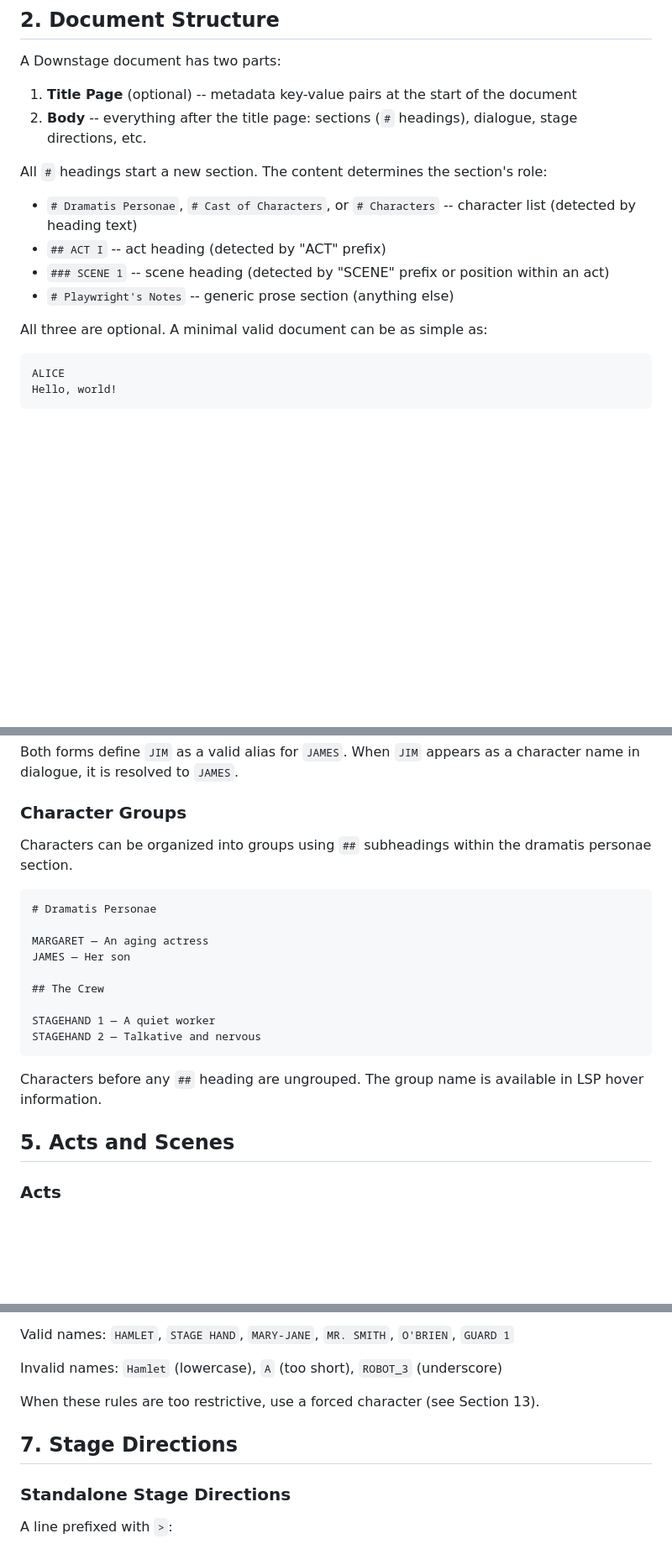
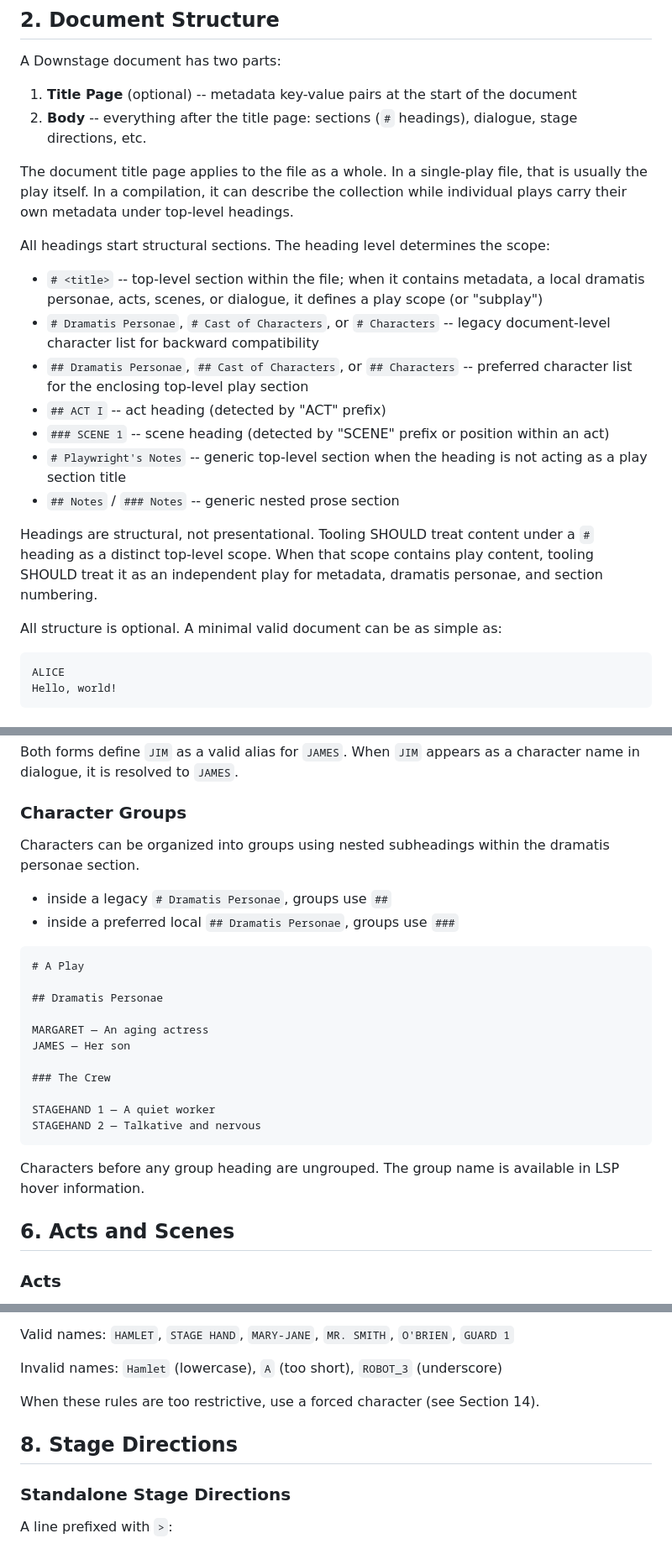
Before and after one commit to jscaltreto/downstage, a Markdown page: SPEC.md, 3 parts joined by grey strips. Shown at 84% size. GitHub-like rendering; blank space fills up the shorter version.

````diff
--- a/SPEC.md
+++ b/SPEC.md
@@ -23,14 +23,21 @@ A Downstage document has two parts:
 1. **Title Page** (optional) -- metadata key-value pairs at the start of the document
 2. **Body** -- everything after the title page: sections (`#` headings), dialogue, stage directions, etc.
 
-All `#` headings start a new section. The content determines the section's role:
+The document title page applies to the file as a whole. In a single-play file, that is usually the play itself. In a compilation, it can describe the collection while individual plays carry their own metadata under top-level headings.
 
-- `# Dramatis Personae`, `# Cast of Characters`, or `# Characters` -- character list (detected by heading text)
+All headings start structural sections. The heading level determines the scope:
+
+- `# <title>` -- top-level section within the file; when it contains metadata, a local dramatis personae, acts, scenes, or dialogue, it defines a play scope (or "subplay")
+- `# Dramatis Personae`, `# Cast of Characters`, or `# Characters` -- legacy document-level character list for backward compatibility
+- `## Dramatis Personae`, `## Cast of Characters`, or `## Characters` -- preferred character list for the enclosing top-level play section
 - `## ACT I` -- act heading (detected by "ACT" prefix)
 - `### SCENE 1` -- scene heading (detected by "SCENE" prefix or position within an act)
-- `# Playwright's Notes` -- generic prose section (anything else)
+- `# Playwright's Notes` -- generic top-level section when the heading is not acting as a play section title
+- `## Notes` / `### Notes` -- generic nested prose section
 
-All three are optional. A minimal valid document can be as simple as:
+Headings are structural, not presentational. Tooling SHOULD treat content under a `#` heading as a distinct top-level scope. When that scope contains play content, tooling SHOULD treat it as an independent play for metadata, dramatis personae, and section numbering.
+
+All structure is optional. A minimal valid document can be as simple as:
 
 ```
 ALICE
@@ -106,23 +175,28 @@ Both forms define `JIM` as a valid alias for `JAMES`. When `JIM` appears as a ch
 
 ### Character Groups
 
-Characters can be organized into groups using `##` subheadings within the dramatis personae section.
+Characters can be organized into groups using nested subheadings within the dramatis personae section.
+
+- inside a legacy `# Dramatis Personae`, groups use `##`
+- inside a preferred local `## Dramatis Personae`, groups use `###`
 
 ```
-# Dramatis Personae
+# A Play
+
+## Dramatis Personae
 
 MARGARET — An aging actress
 JAMES — Her son
 
-## The Crew
+### The Crew
 
 STAGEHAND 1 — A quiet worker
 STAGEHAND 2 — Talkative and nervous
 ```
 
-Characters before any `##` heading are ungrouped. The group name is available in LSP hover information.
+Characters before any group heading are ungrouped. The group name is available in LSP hover information.
 
-## 5. Acts and Scenes
+## 6. Acts and Scenes
 
 ### Acts
 
@@ -276,9 +361,9 @@ Valid names: `HAMLET`, `STAGE HAND`, `MARY-JANE`, `MR. SMITH`, `O'BRIEN`, `GUARD
 
 Invalid names: `Hamlet` (lowercase), `A` (too short), `ROBOT_3` (underscore)
 
-When these rules are too restrictive, use a forced character (see Section 13).
+When these rules are too restrictive, use a forced character (see Section 14).
 
-## 7. Stage Directions
+## 8. Stage Directions
 
 ### Standalone Stage Directions
 
````
Also changed, not shown: other parts of SPEC.md (+86 -13 lines).
